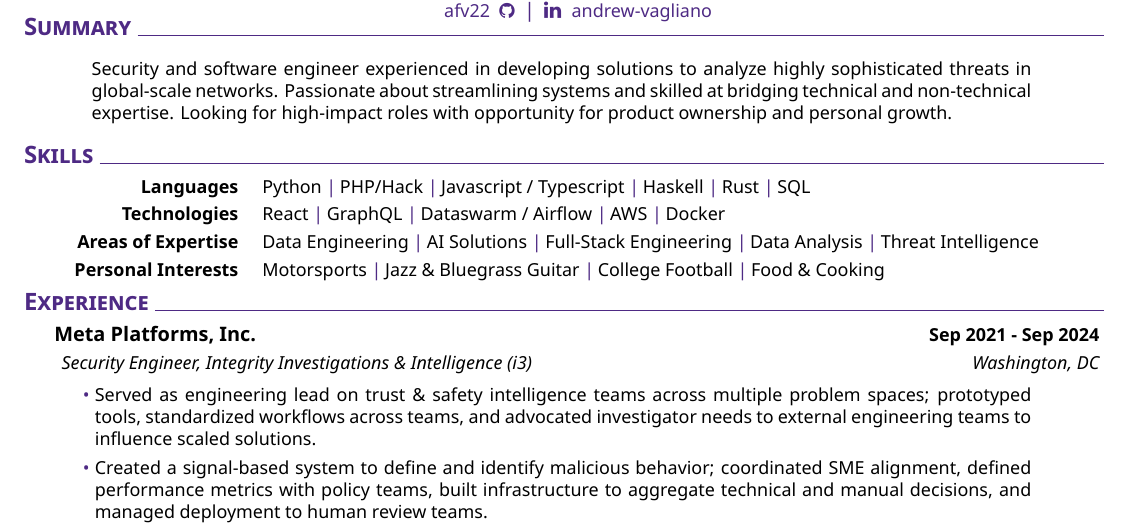
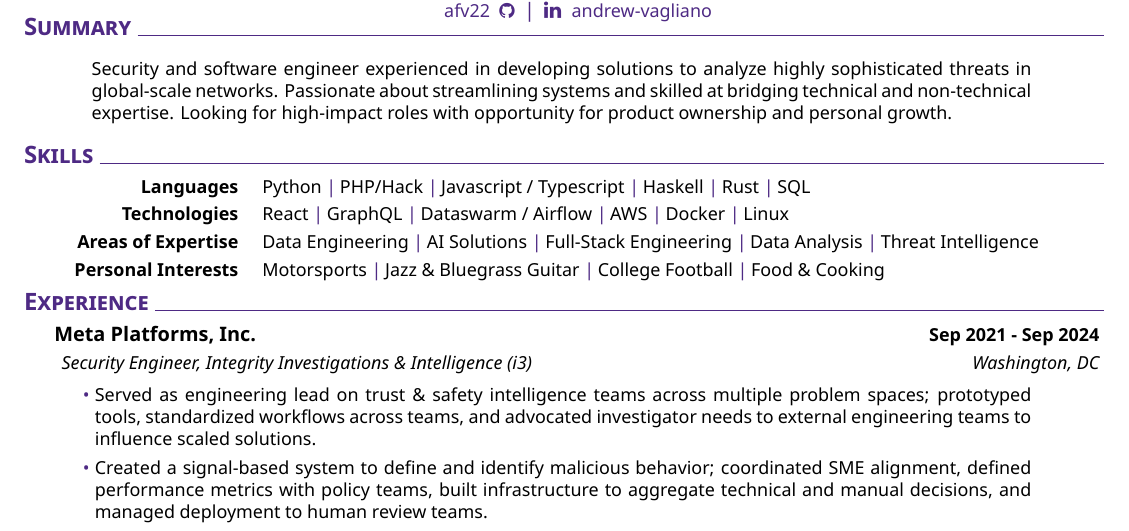
Before and after one commit to afv22/afv22.github.io, a LaTeX CV (resume_Jan25.tex): part of the page, cut so that both start at the same text. Compiled offline with XeLaTeX.

Commit message:
Add Linux

```diff
--- a/resume_Jan25.tex
+++ b/resume_Jan25.tex
@@ -39,7 +39,8 @@
         GraphQL \cpshalf
         Dataswarm / Airflow \cpshalf
         AWS \cpshalf
-        Docker
+        Docker \cpshalf
+        Linux
     }}
 %
 \newcommand{\skillthree}{\createskill{Areas of Expertise}{
```
Also changed, not shown: docs/AVagliano.pdf (added), docs/resume_Jan25.pdf, 3 other files.
